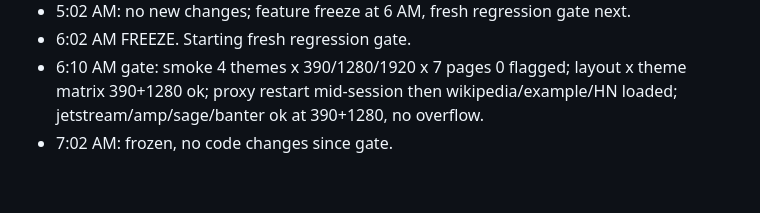
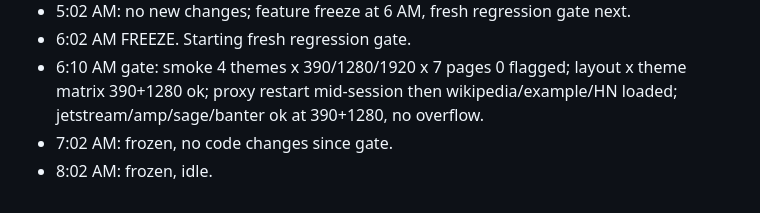
Before and after one commit to GoatTech-42/ramjet, a Markdown page: PROGRESS.md, the part around the change. Rendered like a GitHub page.

Commit message:
progress

```diff
--- a/PROGRESS.md
+++ b/PROGRESS.md
@@ -904,3 +904,4 @@ Hub layouts (list, home-screen grid, desktop+dock with status widgets) via rj-la
 - 6:02 AM FREEZE. Starting fresh regression gate.
 - 6:10 AM gate: smoke 4 themes x 390/1280/1920 x 7 pages 0 flagged; layout x theme matrix 390+1280 ok; proxy restart mid-session then wikipedia/example/HN loaded; jetstream/amp/sage/banter ok at 390+1280, no overflow.
 - 7:02 AM: frozen, no code changes since gate.
+- 8:02 AM: frozen, idle.
```
